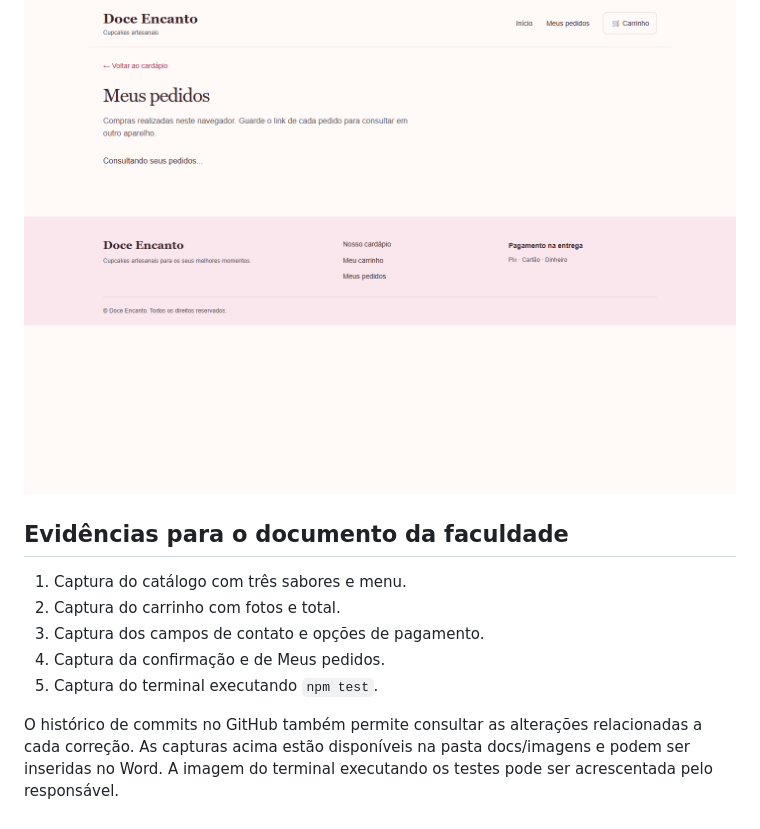
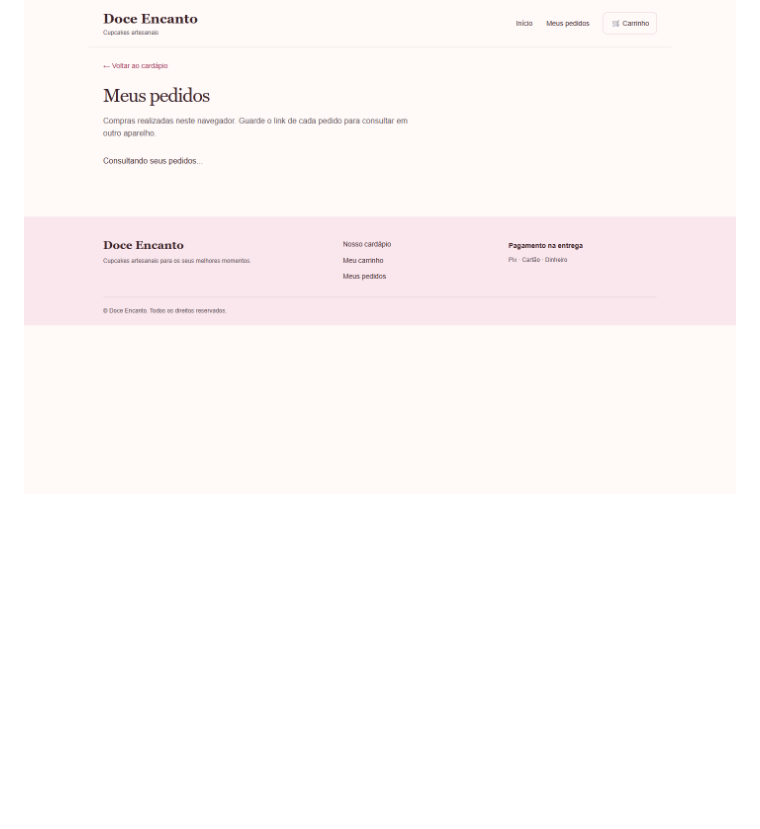
Before and after one commit to Matheuz-Mattos/doce-encanto, a Markdown page: docs/laudo-de-qualidade.md, the part around the change. GitHub-like rendering; blank space fills up the shorter version.

Commit message:
docs: remove orientações finais do laudo

```diff
--- a/docs/laudo-de-qualidade.md
+++ b/docs/laudo-de-qualidade.md
@@ -58,13 +58,3 @@ Capturas realizadas no site publicado em 29/10/2026 (Brasília), com dados de te
 ### Histórico de pedidos
 
 ![Página Meus pedidos com acesso ao acompanhamento](imagens/05-historico.png)
-
-## Evidências para o documento da faculdade
-
-1. Captura do catálogo com três sabores e menu.
-2. Captura do carrinho com fotos e total.
-3. Captura dos campos de contato e opções de pagamento.
-4. Captura da confirmação e de Meus pedidos.
-5. Captura do terminal executando `npm test`.
-
-O histórico de commits no GitHub também permite consultar as alterações relacionadas a cada correção. As capturas acima estão disponíveis na pasta docs/imagens e podem ser inseridas no Word. A imagem do terminal executando os testes pode ser acrescentada pelo responsável.
```
